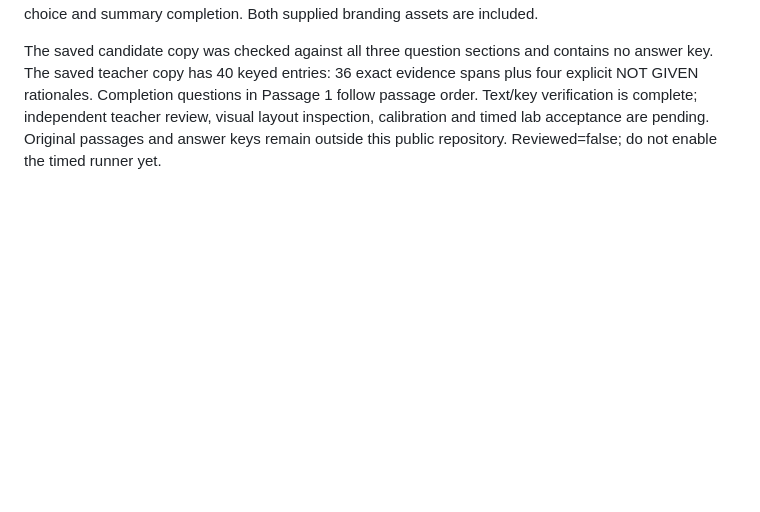
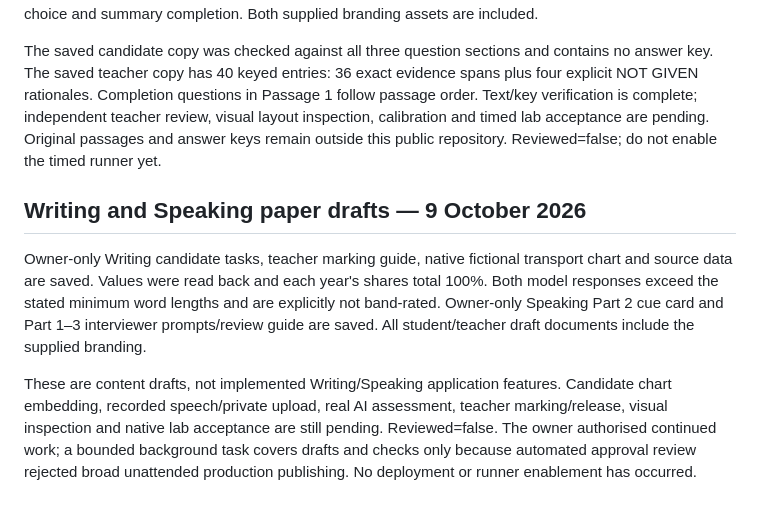
Before and after one commit to DMIedu/IELTS-LMS, a Markdown page: MOCK-TIMED-STATUS.md, the part around the change. Rendered like a GitHub page; blank space fills up the shorter version.

Commit message:
Record private Writing and Speaking drafts with remaining implementation gates

```diff
--- a/MOCK-TIMED-STATUS.md
+++ b/MOCK-TIMED-STATUS.md
@@ -34,3 +34,8 @@ Two monologue draft voiceovers returned ready previews; four speaker-only dialog
 Separate owner-only candidate and teacher documents now contain the original DMI Reading 01 draft: three passages (2,394 words) and 40 questions for a 60-minute section. Tasks include information identification, sentence completion, paragraph headings, information matching, writer views, multiple choice and summary completion. Both supplied branding assets are included.
 
 The saved candidate copy was checked against all three question sections and contains no answer key. The saved teacher copy has 40 keyed entries: 36 exact evidence spans plus four explicit NOT GIVEN rationales. Completion questions in Passage 1 follow passage order. Text/key verification is complete; independent teacher review, visual layout inspection, calibration and timed lab acceptance are pending. Original passages and answer keys remain outside this public repository. Reviewed=false; do not enable the timed runner yet.
+
+## Writing and Speaking paper drafts — 9 October 2026
+Owner-only Writing candidate tasks, teacher marking guide, native fictional transport chart and source data are saved. Values were read back and each year's shares total 100%. Both model responses exceed the stated minimum word lengths and are explicitly not band-rated. Owner-only Speaking Part 2 cue card and Part 1–3 interviewer prompts/review guide are saved. All student/teacher draft documents include the supplied branding.
+
+These are content drafts, not implemented Writing/Speaking application features. Candidate chart embedding, recorded speech/private upload, real AI assessment, teacher marking/release, visual inspection and native lab acceptance are still pending. Reviewed=false. The owner authorised continued work; a bounded background task covers drafts and checks only because automated approval review rejected broad unattended production publishing. No deployment or runner enablement has occurred.
```
